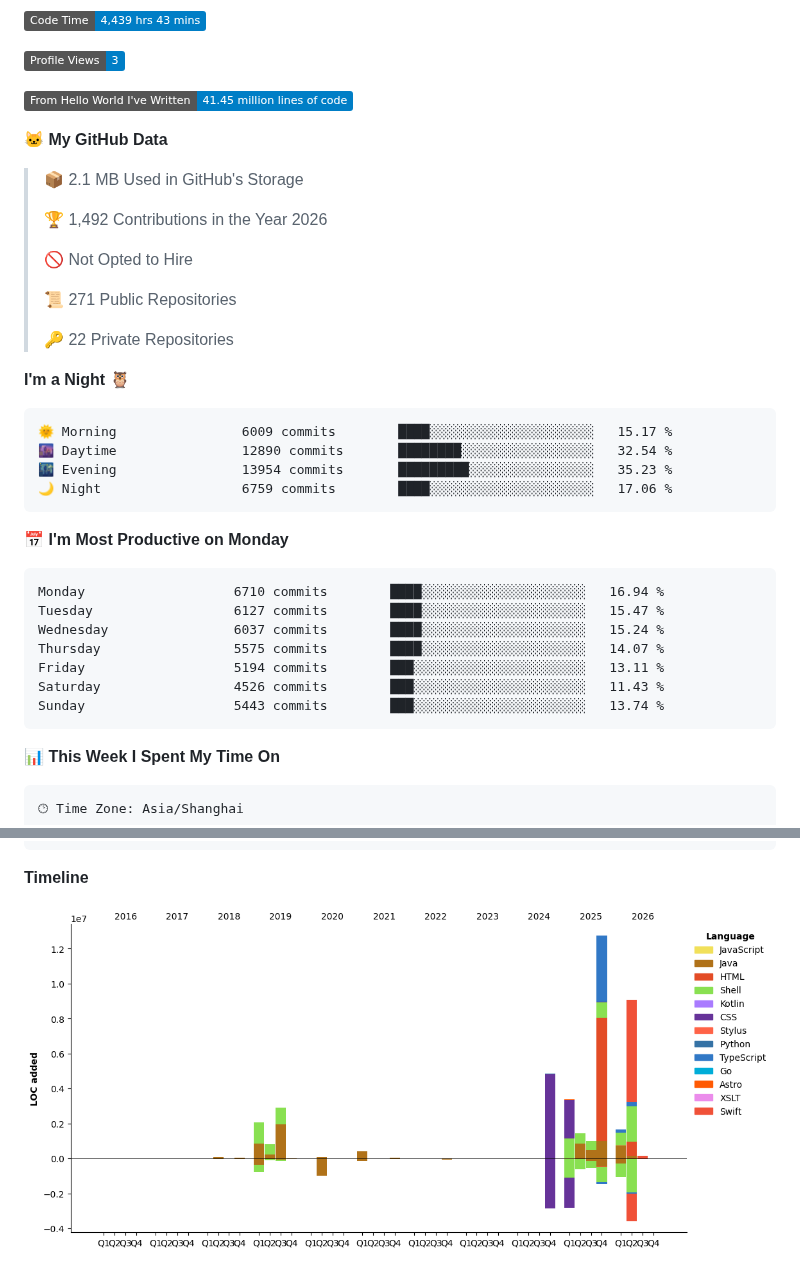
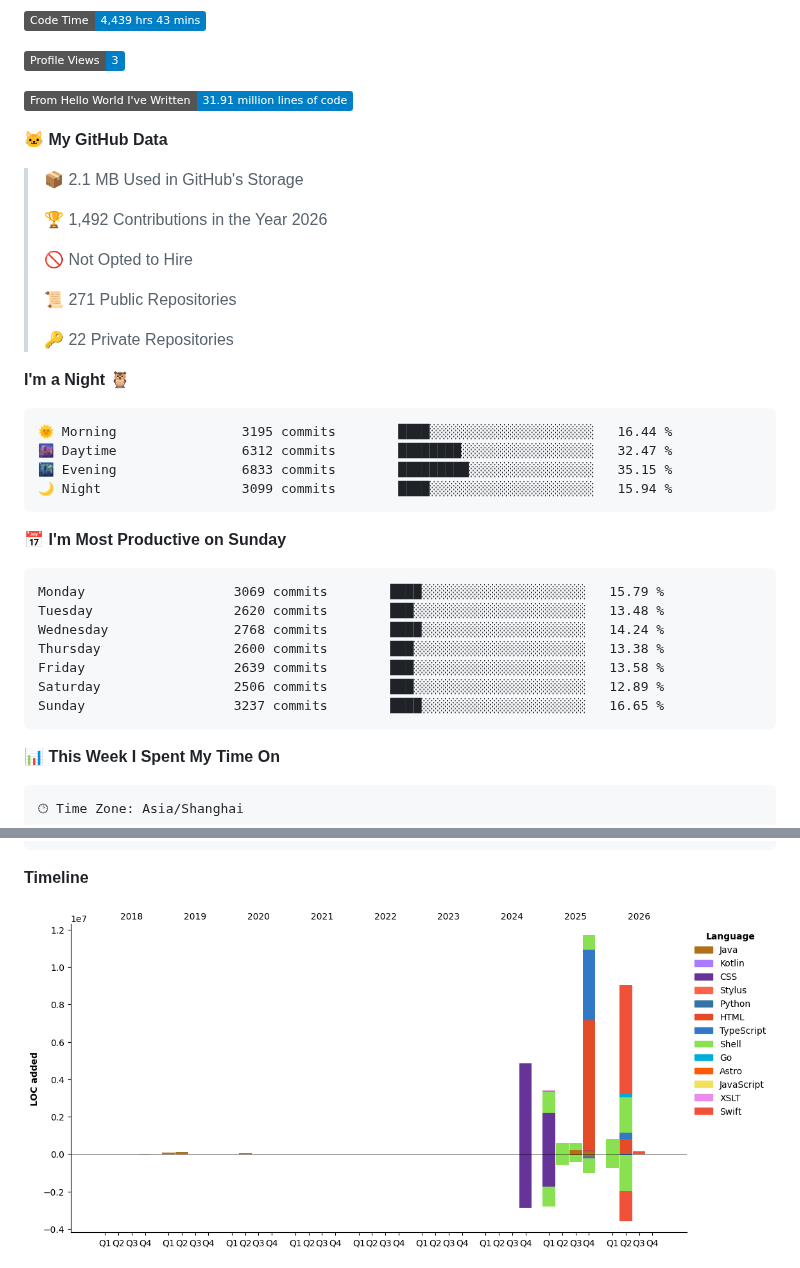
Before and after one commit to dong4j/dong4j, a Markdown page: README.md, 2 parts joined by grey strips. Rendered like a GitHub page; pictures changed too: assets/bar_graph.png; folded sections open; badges without logos.

Commit message:
Updated with Dev Metrics

````diff
--- a/README.md
+++ b/README.md
@@ -109,7 +109,7 @@ const dong4j = {
 
 ![Profile Views](http://img.shields.io/badge/Profile%20Views-3-blue?style=flat)
 
-![Lines of code](https://img.shields.io/badge/From%20Hello%20World%20I%27ve%20Written-41.45%20million%20lines%20of%20code-blue?style=flat)
+![Lines of code](https://img.shields.io/badge/From%20Hello%20World%20I%27ve%20Written-31.91%20million%20lines%20of%20code-blue?style=flat)
 
 **🐱 My GitHub Data**
 
@@ -126,21 +126,21 @@ const dong4j = {
 **I'm a Night 🦉**
 
 ```text
-🌞 Morning                6009 commits        ████░░░░░░░░░░░░░░░░░░░░░   15.17 %
-🌆 Daytime                12890 commits       ████████░░░░░░░░░░░░░░░░░   32.54 %
-🌃 Evening                13954 commits       █████████░░░░░░░░░░░░░░░░   35.23 %
-🌙 Night                  6759 commits        ████░░░░░░░░░░░░░░░░░░░░░   17.06 %
+🌞 Morning                3195 commits        ████░░░░░░░░░░░░░░░░░░░░░   16.44 %
+🌆 Daytime                6312 commits        ████████░░░░░░░░░░░░░░░░░   32.47 %
+🌃 Evening                6833 commits        █████████░░░░░░░░░░░░░░░░   35.15 %
+🌙 Night                  3099 commits        ████░░░░░░░░░░░░░░░░░░░░░   15.94 %
 ```
-📅 **I'm Most Productive on Monday**
+📅 **I'm Most Productive on Sunday**
 
 ```text
-Monday                   6710 commits        ████░░░░░░░░░░░░░░░░░░░░░   16.94 %
-Tuesday                  6127 commits        ████░░░░░░░░░░░░░░░░░░░░░   15.47 %
-Wednesday                6037 commits        ████░░░░░░░░░░░░░░░░░░░░░   15.24 %
-Thursday                 5575 commits        ████░░░░░░░░░░░░░░░░░░░░░   14.07 %
-Friday                   5194 commits        ███░░░░░░░░░░░░░░░░░░░░░░   13.11 %
-Saturday                 4526 commits        ███░░░░░░░░░░░░░░░░░░░░░░   11.43 %
-Sunday                   5443 commits        ███░░░░░░░░░░░░░░░░░░░░░░   13.74 %
+Monday                   3069 commits        ████░░░░░░░░░░░░░░░░░░░░░   15.79 %
+Tuesday                  2620 commits        ███░░░░░░░░░░░░░░░░░░░░░░   13.48 %
+Wednesday                2768 commits        ████░░░░░░░░░░░░░░░░░░░░░   14.24 %
+Thursday                 2600 commits        ███░░░░░░░░░░░░░░░░░░░░░░   13.38 %
+Friday                   2639 commits        ███░░░░░░░░░░░░░░░░░░░░░░   13.58 %
+Saturday                 2506 commits        ███░░░░░░░░░░░░░░░░░░░░░░   12.89 %
+Sunday                   3237 commits        ████░░░░░░░░░░░░░░░░░░░░░   16.65 %
 ```
 
 
````
Also changed, not shown: other parts of README.md (+1 -1 lines).
